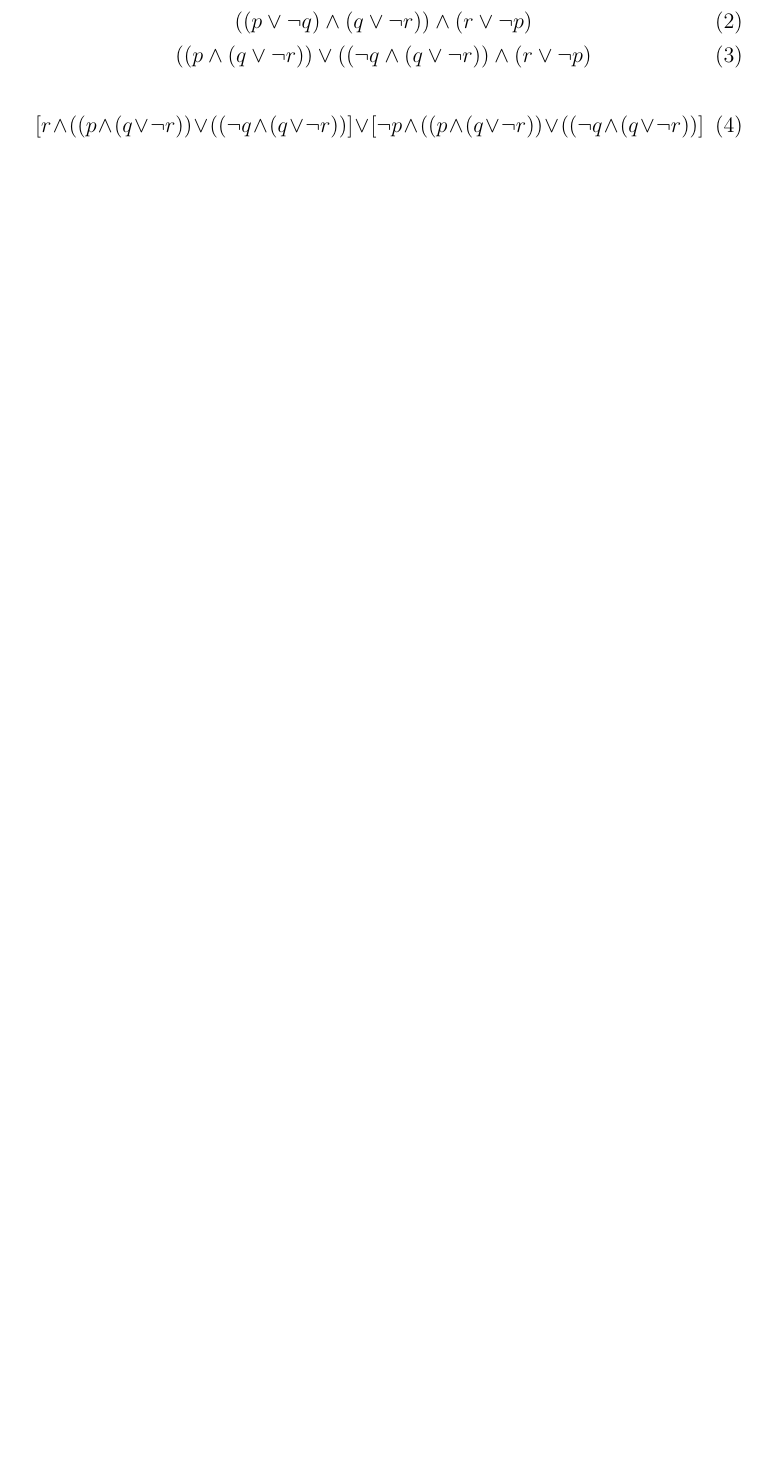
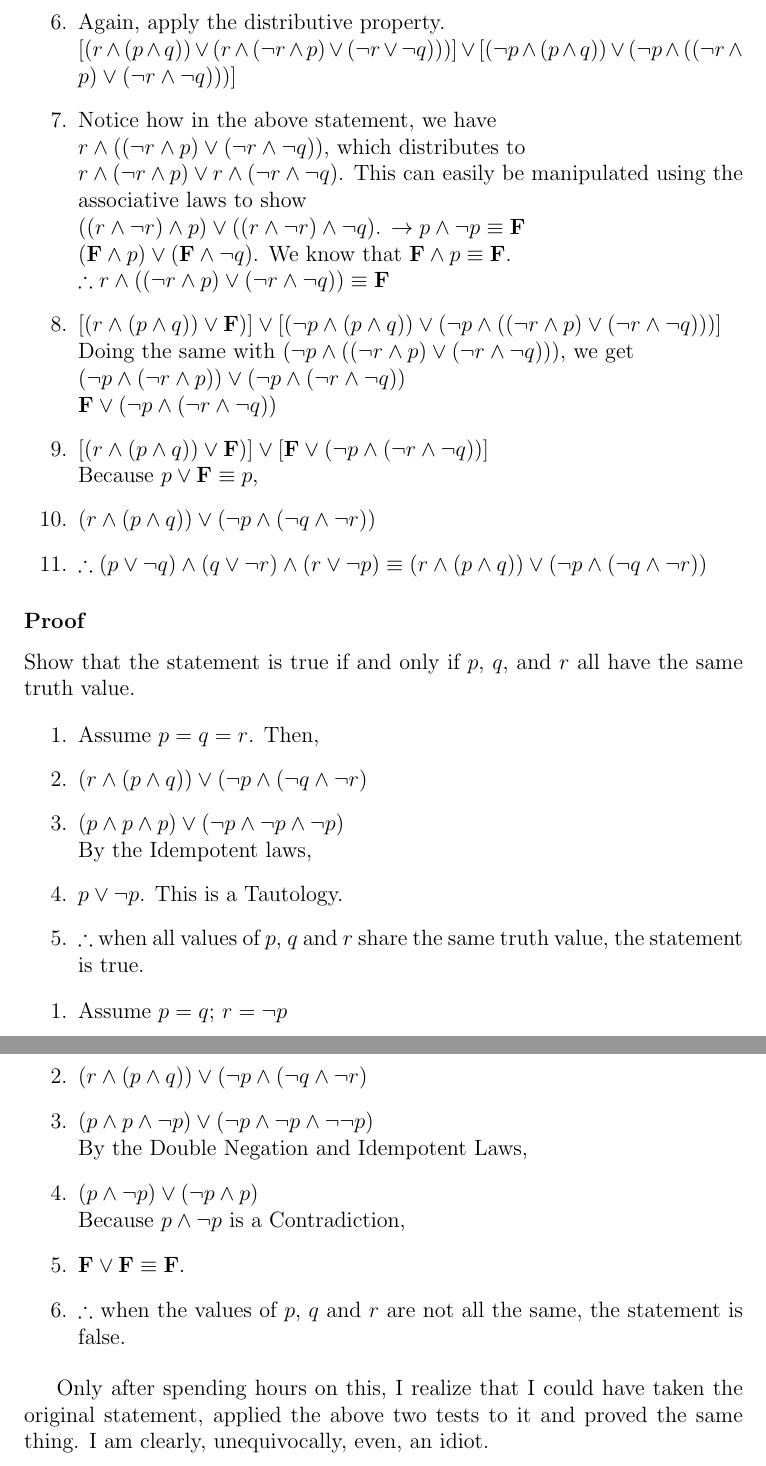
Before and after one commit to alexng353/college, a LaTeX problem sheet (College/2024 Fall/MACM 101/Assignments/Assignment 1.tex): part of page 4 of 4 before the commit and two parts of pages 5 and 6 of 6 after it, the two joined at a grey line, cut at the place of the change, the shorter picture padded with empty space. Compiled offline with pdfLaTeX.

Commit message:
Question 42.

```diff
--- a/College/2024 Fall/MACM 101/Assignments/Assignment 1.tex
+++ b/College/2024 Fall/MACM 101/Assignments/Assignment 1.tex
@@ -185 +196,23 @@ I lowkey gave up. Try again another day.
+  \item Again, apply the distributive property. \\
+    $[(r \land (p \land q)) \lor (r \land (\neg r \land p) \lor (\neg r \lor \neg q)))]
+    \lor [(\neg p \land (p \land q)) \lor (\neg p \land ((\neg r \land p) \lor (\neg r \land \neg q)))]$
+  \item Notice how in the above statement, we have \\
+    $r \land ((\neg r \land p) \lor (\neg r \land \neg q))$, which distributes to \\
+    $r \land (\neg r \land p) \lor r \land (\neg r \land \neg q)$.
+    This can easily be manipulated using the associative laws to show \\
+    $((r \land \neg r) \land p) \lor ((r \land \neg r) \land \neg q)$. $\to p \land \neg p \equiv \mathbf{F}$\\
+    $(\mathbf{F} \land p) \lor (\mathbf{F} \land \neg q)$. We know that $\mathbf{F} \land p \equiv \mathbf{F}$.\\
+    $\therefore r \land ((\neg r \land p) \lor (\neg r \land \neg q)) \equiv \mathbf{F}$
+  \item $[(r \land (p \land q)) \lor \mathbf{F})]
+    \lor [(\neg p \land (p \land q)) \lor (\neg p \land ((\neg r \land p) \lor (\neg r \land \neg q)))]$\\
+    Doing the same with $(\neg p \land ((\neg r \land p) \lor (\neg r \land \neg q)))$, we get \\
+    $(\neg p \land (\neg r \land p)) \lor (\neg p \land (\neg r \land \neg q))$\\
+    $\mathbf{F} \lor (\neg p \land (\neg r \land \neg q))$
+  \item $[(r \land (p \land q)) \lor \mathbf{F})] \lor
+    [\mathbf{F} \lor (\neg p \land (\neg r \land \neg q))]$\\
+    Because $p \lor \mathbf{F} \equiv p$,
+  \item $(r \land (p \land q)) \lor (\neg p \land (\neg q \land \neg r))$
+  \item $\therefore (p \lor \neg q) \land (q \lor \neg r) \land (r \lor \neg p) \equiv
+    (r \land (p \land q)) \lor (\neg p \land (\neg q \land \neg r))$
+\end{enumerate}
 
@@ -190,84 +219,32 @@ I lowkey gave up. Try again another day.
-\begin{equation}
-  ((p \lor \neg q) \land (q \lor \neg r)) \land (r \lor \neg p)
-\end{equation}
-\begin{equation}
-((p \land (q \lor \neg r)) \lor ((\neg q \land (q \lor \neg r)) \land (r \lor \neg p)
-\end{equation}
-
-\begin{equation}
-  [
-    r \land ((p \land (q \lor \neg r))
-    \lor ((\neg q \land (q \lor \neg r))
-  ]
-  \lor [
-    \neg p \land ((p \land (q \lor \neg r))
-    \lor ((\neg q \land (q \lor \neg r))
-  ]
-\end{equation}
-
-% \begin{align}
-%   (p \lor \neg q) \land (q \lor \neg r) \\
-%   ((p \land (q \lor \neg r)) \lor ((\neg q \land (q \lor \neg r)) \\
-%   ((p \land q) \lor (p \land \neg r)) \lor ((\neg q \land q) \lor (\neg q \land \neg r))
-% \end{align}
-
-% % \begin{equation*}
-% %   [((p \lor \neg q) \land q) \lor ((p \lor \neg q) \land \neg r)] \land (r \lor \neg p)
-% % \end{equation*}
-%
-% \begin{align*}
-%   ([((p \lor \neg q) \land q) \lor ((p \lor \neg q) \land \neg r)] \land r) \lor
-%   ([((p \lor \neg q) \land q) \lor ((p \lor \neg q) \land \neg r)] \land \neg p)\\
-% \end{align*}
-%
-% Let $A = [((p \lor \neg q) \land q) \lor ((p \lor \neg q) \land \neg r)]$
-%
-% \begin{equation*}
-%   (A \land r) \lor
-%   (A \land \neg p)
-% \end{equation*}
-%
-% Let's simplify $A$ by applying the Distrbutive Laws
-%
-% \begin{align*}
-%   A &\equiv ((p \lor \neg q) \land q) \lor ((p \lor \neg q) \land \neg r)\\
-%     &\equiv ((p \land q) \lor (\neg q \land q)) \lor ((p \land \neg r) \lor (\neg q \land \neg r))\\
-%     &\equiv (p \land q) \lor F \lor (p \land \neg r) \lor (\neg q \land \neg r)
-% \end{align*}
-%
-%
-%
-% \begin{align}
-%   (p \lor \neg q) \land (q \lor \neg r) \land (r \lor \neg p) \\
-%   \equiv ((p \lor \neg q) \land q) \lor ((p \lor \neg q) \land \neg r) \land (r \lor \neg p) \\
-%   \equiv ((p \land q) \lor (\neg q \land q)) \lor ((p \lor \neg q) \land \neg r) \land (r \lor \neg p)
-% \end{align}
-%
-% \begin{align*}
-%   (p \lor \neg q) \land q \\
-%   \equiv q \land (p \lor \neg q) \\
-%   \equiv (p \land q) \lor (\neg q \land q) \\
-% \end{align*}
-
-% If $p \lor \neg q$ is true, then $p$ is true or $q$ is false.
-%
-% If $q \lor \neg r$ is true, then $q$ is true or $r$ is false.
-%
-% If $r \lor \neg p$ is true, then $r$ is true or $p$ is false.
-%
-% If $p$ is false, then in order for $p \lor \neg q$ to be true, $q$ must be
-% false. Otherwise, $p \lor \neg q$ will be false, and therefore
-% $(p \lor \neg q) \land \dots$ must be false. This shows that if one value of
-% $p$, $q$, or $r$ is false, all other values must be false in order for the
-% entire statement to be true.
-%
-% Similarly, if $p$ is true, then $p \lor \neg q$ must be true. This does not
-% constrain the value of $q$. However, if $p$ is true, in order for
-% $r \lor \neg p$ to be true, $r$ must be true. This reasoning can be extended to
-% show that if $r$ is true, in order for $q \lor \neg r$ to be true, $q$ must
-% also be true. In any other case where one of $p$, $q$, or $r$ does not have the
-% same truth value as the others, $(p \lor \neg q) \land \dots$ must be false.
+\subsubsection*{Proof}
+Show that the statement is true if and only if $p$, $q$, and $r$ all have the
+same truth value.
 
 
+\begin{enumerate}
+  \item Assume $p=q=r$. Then,
+  \item $(r \land (p \land q)) \lor (\neg p \land (\neg q \land \neg r)$
+  \item $(p \land p \land p) \lor (\neg p \land \neg p \land \neg p)$ \\
+    By the Idempotent laws,
+  \item $p \lor \neg p$. This is a Tautology.
+  \item $\therefore$ when all values of $p$, $q$ and $r$ share the same truth value,
+    the statement is true.
+\end{enumerate}
+
+\begin{enumerate}
+  \item Assume $p=q$; $r=\neg p$
+  \item $(r \land (p \land q)) \lor (\neg p \land (\neg q \land \neg r)$
+  \item $(p \land p \land \neg p) \lor (\neg p \land \neg p \land \neg \neg p)$ \\
+    By the Double Negation and Idempotent Laws,
+  \item $(p \land \neg p) \lor (\neg p \land p)$ \\
+    Because $p \land \neg p$ is a Contradiction,
+  \item $\mathbf{F} \lor \mathbf{F} \equiv \mathbf{F}$.
+  \item $\therefore$ when the values of $p$, $q$ and $r$ are not all the same,
+    the statement is false.
+\end{enumerate}
+
+Only after spending hours on this, I realize that I could have taken the
+original statement, applied the above two tests to it and proved the same
+thing. I am clearly, unequivocally, even, an idiot.
 
 \end{document}
```
Also changed, not shown: College/2024 Fall/MACM 101/Assignments/Assignment 1.pdf, College/2024 Fall/MACM 101/Assignments/Assignment 1.tex (25 more changed lines).
